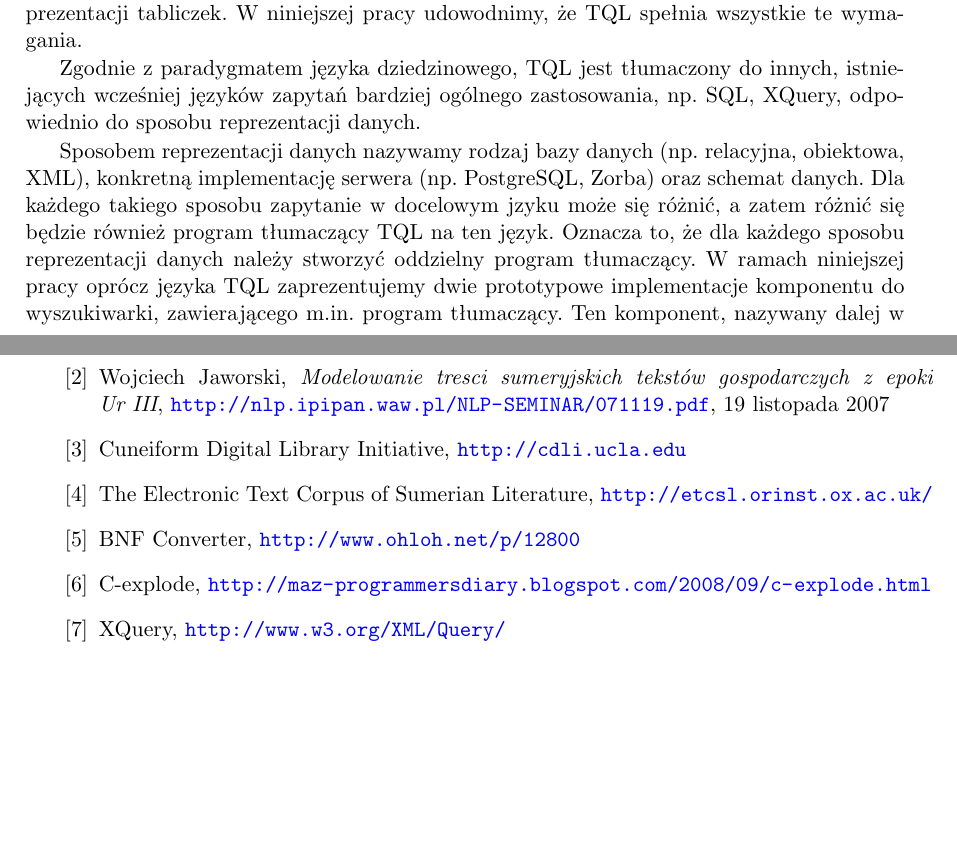
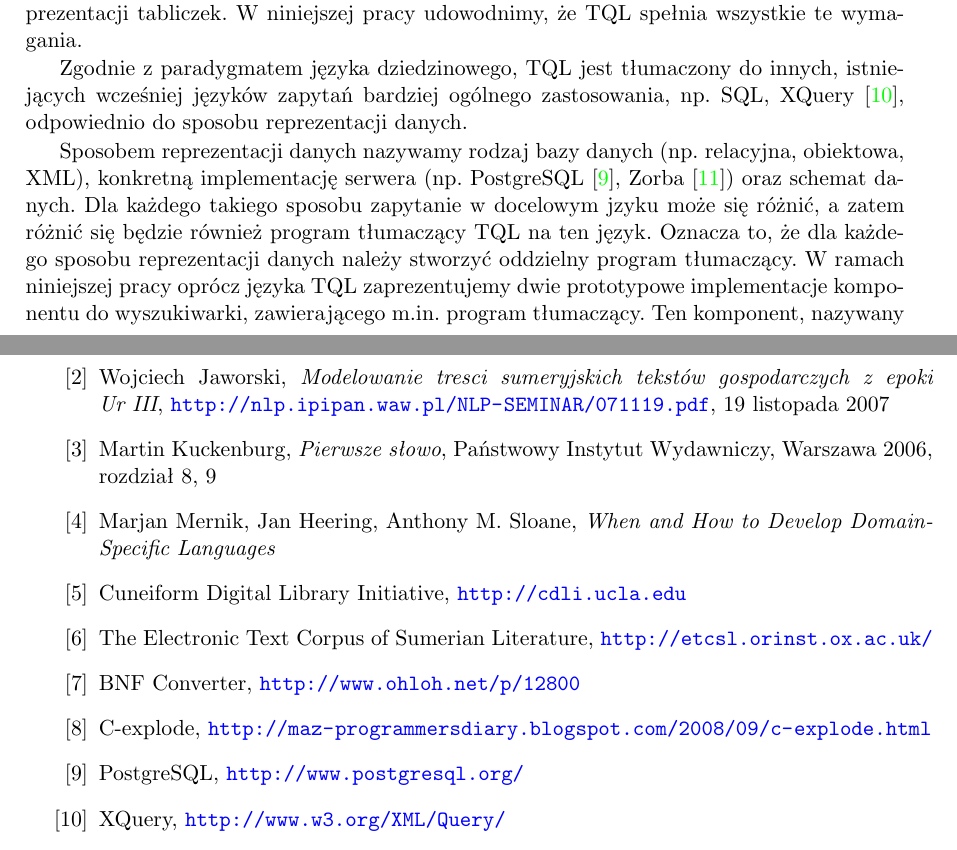
Before and after one commit to sumlib/main, a LaTeX thesis (doc/praca/sumer.tex, which reads doc/praca/pliki/wprowadzenie.tex): two parts of pages 8 and 51 of 53, joined at a grey line, cut so that both start at the same text, the shorter picture padded with empty space. Compiled offline with pdfLaTeX.

Commit message:
trochę bibliografii

```diff
--- a/doc/praca/pliki/wprowadzenie.tex
+++ b/doc/praca/pliki/wprowadzenie.tex
@@ -81,11 +81,11 @@ Wychodząc naprzeciw potrzebom sumerologów prezentujemy stworzony przez nas ję
 był niezależny od sposobu reprezentacji tabliczek. W niniejszej pracy udowodnimy, że TQL spełnia wszystkie te wymagania.
 
 Zgodnie z paradygmatem języka dziedzinowego, TQL jest tłumaczony do innych, istniejących wcześniej języków zapytań bardziej
-ogólnego zastosowania, np. SQL, XQuery, odpowiednio do sposobu reprezentacji danych.
+ogólnego zastosowania, np. SQL, XQuery \cite{xquery}, odpowiednio do sposobu reprezentacji danych.
 % TODO: bibliografia
 
 Sposobem reprezentacji danych nazywamy rodzaj bazy danych (np. relacyjna, obiektowa, XML), konkretną implementację serwera
-(np. PostgreSQL, Zorba) oraz schemat danych. Dla każdego takiego sposobu zapytanie w docelowym jzyku może się różnić, a zatem
+(np. PostgreSQL \cite{postgres}, Zorba \cite{zorba}) oraz schemat danych. Dla każdego takiego sposobu zapytanie w docelowym jzyku może się różnić, a zatem
 różnić się będzie również program tłumaczący TQL na ten język.
 Oznacza to, że dla każdego sposobu reprezentacji danych należy stworzyć oddzielny program tłumaczący.
 %którego zadaniem będzie przetłumaczenie zapytania na odpowiedni do tej reprezentacji język.
--- a/doc/praca/sumer.tex
+++ b/doc/praca/sumer.tex
@@ -170,10 +170,14 @@ i zmieniać tak, by mógł służyć do zastosowań z innych dziedzin.
 Czas i przestrzeń, \url{http://www.czasiprzestrzen.wuw.pl/?id=str,sumeryjskich,1,0}
 \bibitem{jaworski} Wojciech Jaworski, \textit{Modelowanie tresci sumeryjskich tekstów gospodarczych z epoki Ur~III},
 \url{http://nlp.ipipan.waw.pl/NLP-SEMINAR/071119.pdf}, 19 listopada 2007
+\bibitem{kuckenburg} Martin Kuckenburg, \textit{Pierwsze słowo}, Państwowy Instytut Wydawniczy, Warszawa 2006, rozdział 8, 9
+%DSL - the good, the bad and the ugly
+\bibitem{mernik} Marjan Mernik, Jan Heering, Anthony M. Sloane, \textit{When and How to Develop Domain-Specific Languages}
 \bibitem{cdli} Cuneiform Digital Library Initiative, \url{http://cdli.ucla.edu}
 \bibitem{etcsl} The Electronic Text Corpus of Sumerian Literature, \url{http://etcsl.orinst.ox.ac.uk/}
 \bibitem{bnfc} BNF Converter, \url{http://www.ohloh.net/p/12800} %- Strona projektu BNFC
 \bibitem{cexplode} C-explode, \url{http://maz-programmersdiary.blogspot.com/2008/09/c-explode.html}
+\bibitem{postgres} PostgreSQL, \url{http://www.postgresql.org/}
 \bibitem{xquery} XQuery, \url{http://www.w3.org/XML/Query/}
 \bibitem{zorba} Zorba - procesor XQuery, \url{http://www.zorba-xquery.com/}
 
```
